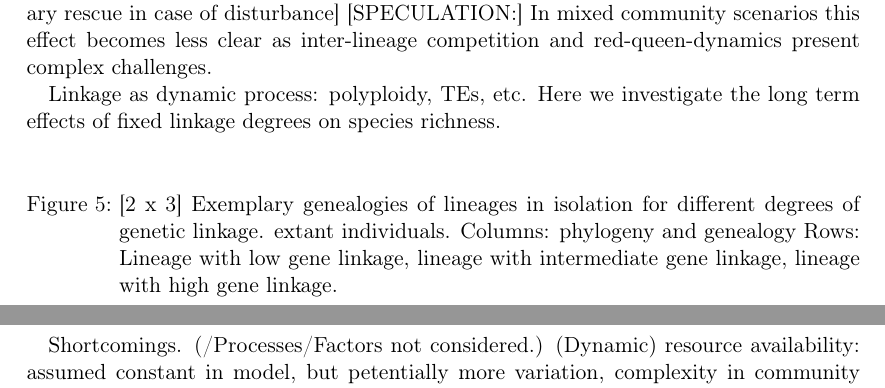
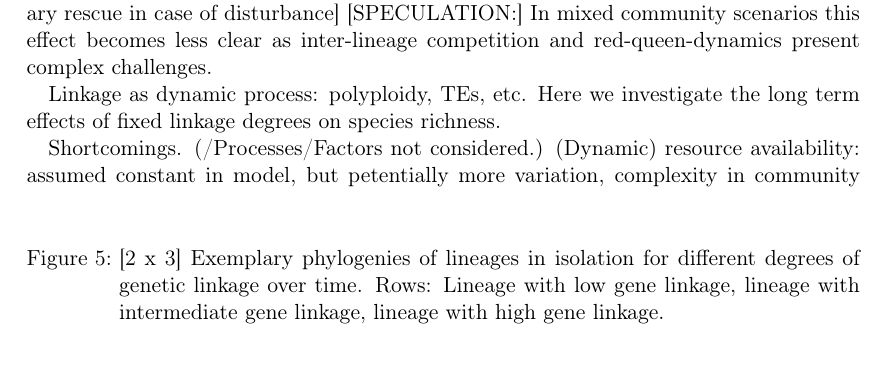
Before and after one commit to lleiding/gemm, a LaTeX paper (paper/draft.tex): two parts of pages 5 and 6 of 9 before the commit and part of page 5 of 9 after it, the two joined at a grey line, cut so that both start at the same text, the shorter picture padded with empty space. Compiled offline with pdfLaTeX.

Commit message:
some disc

```diff
--- a/paper/draft.tex
+++ b/paper/draft.tex
@@ -288,9 +288,7 @@ Several 10.000 years later, however, high-linkage lineages began with strong rad
 \begin{figure}
   %\includegraphics{}
   \caption{[2 x 3]
-    Exemplary genealogies of lineages in isolation for different degrees of genetic linkage.
-    extant individuals.
-    Columns: phylogeny and genealogy
+    Exemplary phylogenies of lineages in isolation for different degrees of genetic linkage over time.
     Rows: Lineage with low gene linkage,
     lineage with intermediate gene linkage,
     lineage with high gene linkage.}
```
Also changed, not shown: paper/draft.tex (6 more changed lines).
